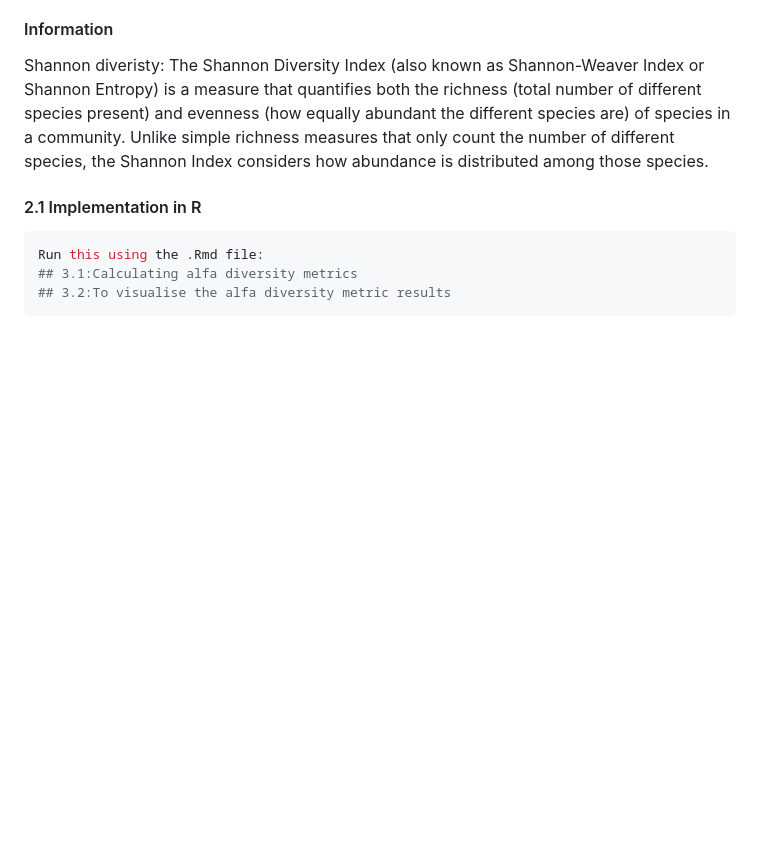
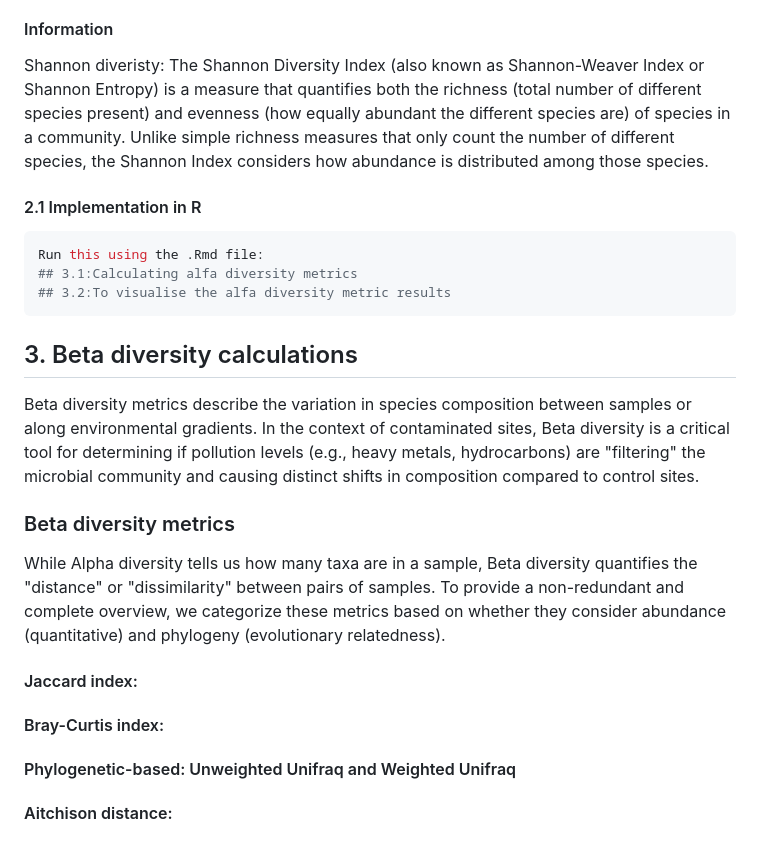
Before and after one commit to SimonVandersanden123/Microbiome_Pipeline_Collab, a Markdown page: Primary_Documentation.md, the part around the change. Drawn GitHub-style; blank space fills up the shorter version.

Commit message:
Add Beta diversity calculations section to documentation
Added a new section on Beta diversity calculations, including definitions and metrics.

````diff
--- a/Primary_Documentation.md
+++ b/Primary_Documentation.md
@@ -175,3 +175,15 @@ Run this using the .Rmd file:
 ## 3.1:Calculating alfa diversity metrics
 ## 3.2:To visualise the alfa diversity metric results
 ```
+## 3. Beta diversity calculations
+Beta diversity metrics describe the variation in species composition between samples or along environmental gradients. In the context of contaminated sites, Beta diversity is a critical tool for determining if pollution levels (e.g., heavy metals, hydrocarbons) are "filtering" the microbial community and causing distinct shifts in composition compared to control sites.
+### Beta diversity metrics
+While Alpha diversity tells us how many taxa are in a sample, Beta diversity quantifies the "distance" or "dissimilarity" between pairs of samples. To provide a non-redundant and complete overview, we categorize these metrics based on whether they consider abundance (quantitative) and phylogeny (evolutionary relatedness).
+
+#### Jaccard index:
+
+#### Bray-Curtis index:
+
+#### Phylogenetic-based: Unweighted Unifraq and Weighted Unifraq
+
+#### Aitchison distance:
````
